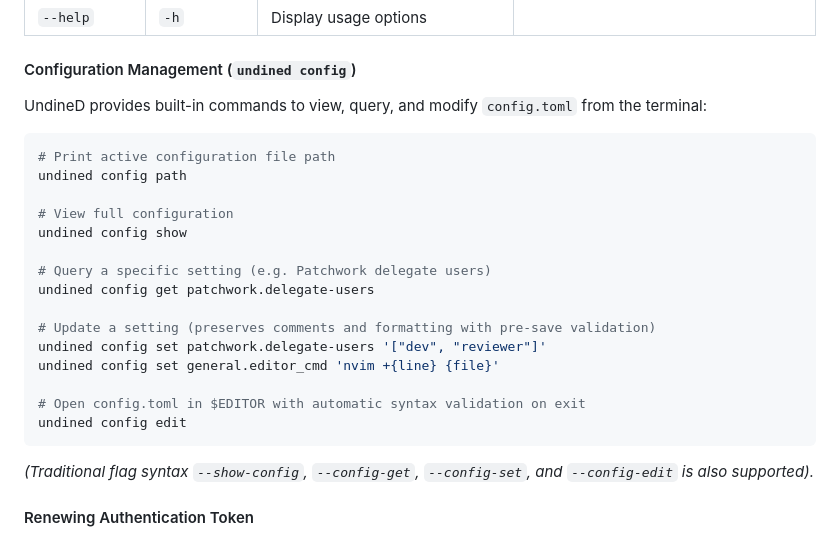
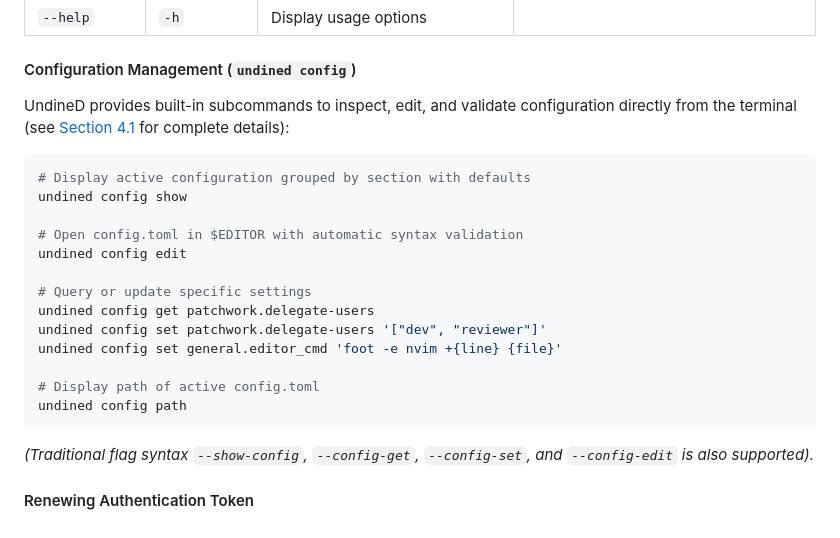
Before and after one commit to mhiramat/undined, a Markdown page: README.md, the part around one of its changes. Rendered like a GitHub page.

````diff
--- a/README.md
+++ b/README.md
@@ -250,23 +387,21 @@ Open the Web UI URL in your browser to access the Sylpheed-style 3-pane review i
 | `--help` | `-h` | Display usage options | |
 
 #### Configuration Management (`undined config`)
-UndineD provides built-in commands to view, query, and modify `config.toml` from the terminal:
+UndineD provides built-in subcommands to inspect, edit, and validate configuration directly from the terminal (see [Section 4.1](#41-managing-configuration-with-undined-config) for complete details):
 ```bash
-# Print active configuration file path
-undined config path
-
-# View full configuration
+# Display active configuration grouped by section with defaults
 undined config show
 
-# Query a specific setting (e.g. Patchwork delegate users)
+# Open config.toml in $EDITOR with automatic syntax validation
+undined config edit
+
+# Query or update specific settings
 undined config get patchwork.delegate-users
+undined config set patchwork.delegate-users '["dev", "reviewer"]'
+undined config set general.editor_cmd 'foot -e nvim +{line} {file}'
 
-# Update a setting (preserves comments and formatting with pre-save validation)
-undined config set patchwork.delegate-users '["dev", "reviewer"]'
-undined config set general.editor_cmd 'nvim +{line} {file}'
-
-# Open config.toml in $EDITOR with automatic syntax validation on exit
-undined config edit
+# Display path of active config.toml
+undined config path
 ```
 
 *(Traditional flag syntax `--show-config`, `--config-get`, `--config-set`, and `--config-edit` is also supported).*
````
Also changed, not shown: other parts of README.md (+138 -1 lines).
